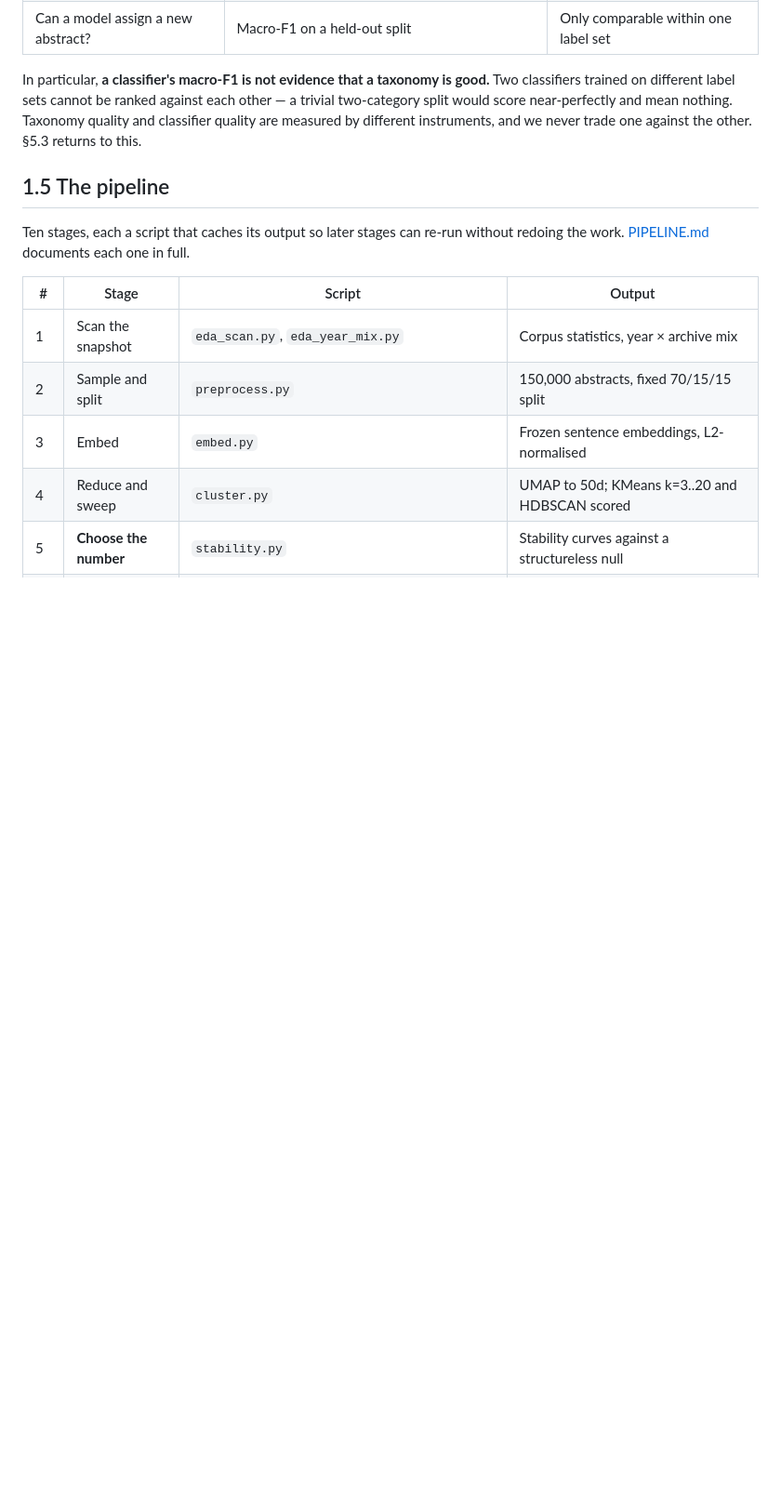
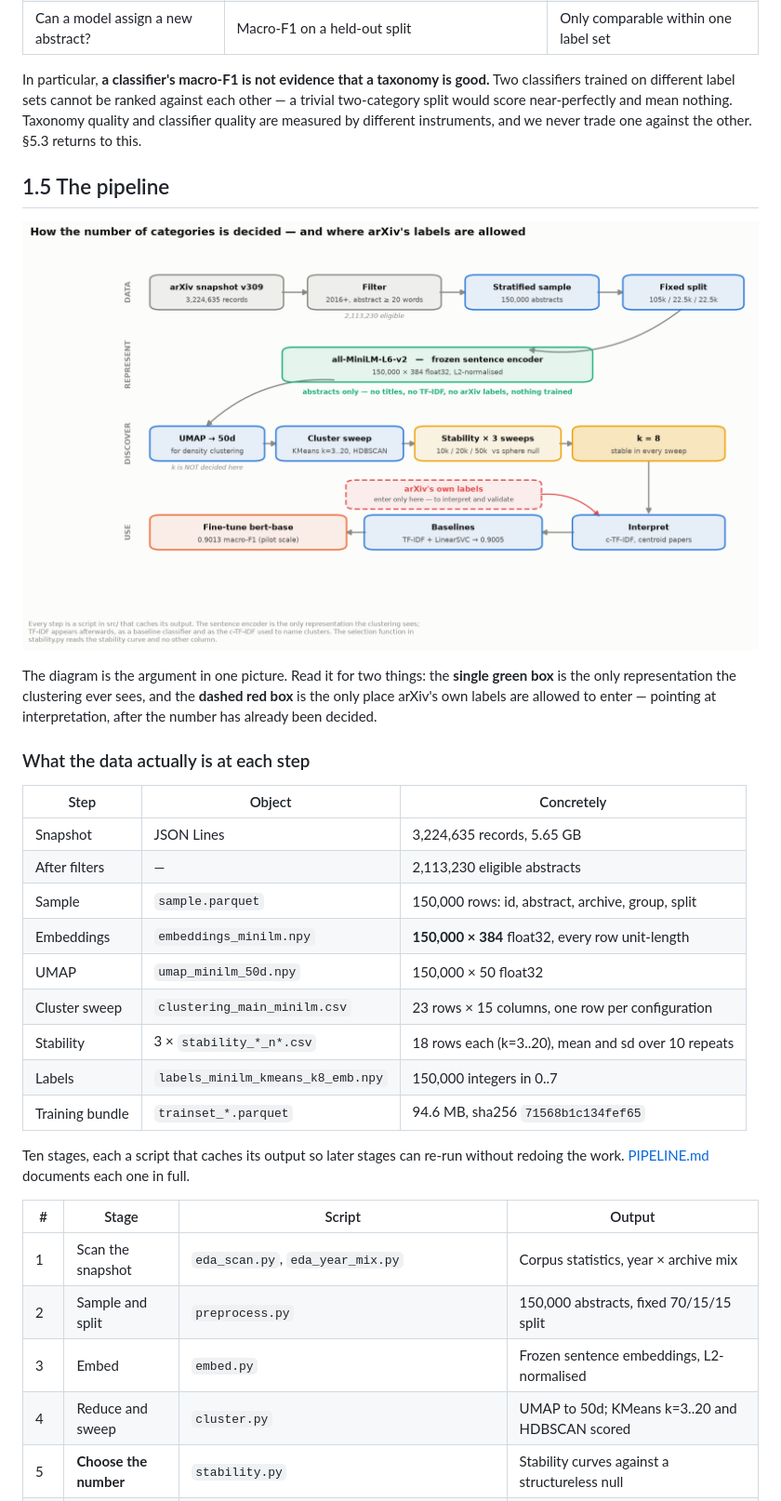
Before and after one commit to sathanasoulias/arxiv-article-classification, a Markdown page: README.md, the part around one of its changes. Shown at 93% size. GitHub-like rendering; pictures changed too: reports/figures/pipeline.png (added); blank space fills up the shorter version.

```diff
--- a/README.md
+++ b/README.md
@@ -294,6 +304,27 @@ classifier quality are measured by different instruments, and we never trade one
 other. §5.3 returns to this.
 
 ## 1.5 The pipeline
+
+![Pipeline](reports/figures/pipeline.png)
+
+The diagram is the argument in one picture. Read it for two things: the **single green box**
+is the only representation the clustering ever sees, and the **dashed red box** is the only
+place arXiv's own labels are allowed to enter — pointing at interpretation, after the number
+has already been decided.
+
+### What the data actually is at each step
+
+| Step | Object | Concretely |
+|---|---|---|
+| Snapshot | JSON Lines | 3,224,635 records, 5.65 GB |
+| After filters | — | 2,113,230 eligible abstracts |
+| Sample | `sample.parquet` | 150,000 rows: id, abstract, archive, group, split |
+| Embeddings | `embeddings_minilm.npy` | **150,000 × 384** float32, every row unit-length |
+| UMAP | `umap_minilm_50d.npy` | 150,000 × 50 float32 |
+| Cluster sweep | `clustering_main_minilm.csv` | 23 rows × 15 columns, one row per configuration |
+| Stability | 3 × `stability_*_n*.csv` | 18 rows each (k=3..20), mean and sd over 10 repeats |
+| Labels | `labels_minilm_kmeans_k8_emb.npy` | 150,000 integers in 0..7 |
+| Training bundle | `trainset_*.parquet` | 94.6 MB, sha256 `71568b1c134fef65` |
 
 Ten stages, each a script that caches its output so later stages can re-run without redoing
 the work. [PIPELINE.md](PIPELINE.md) documents each one in full.
```
Also changed, not shown: other parts of README.md (+10 -0 lines), 1 other file.
